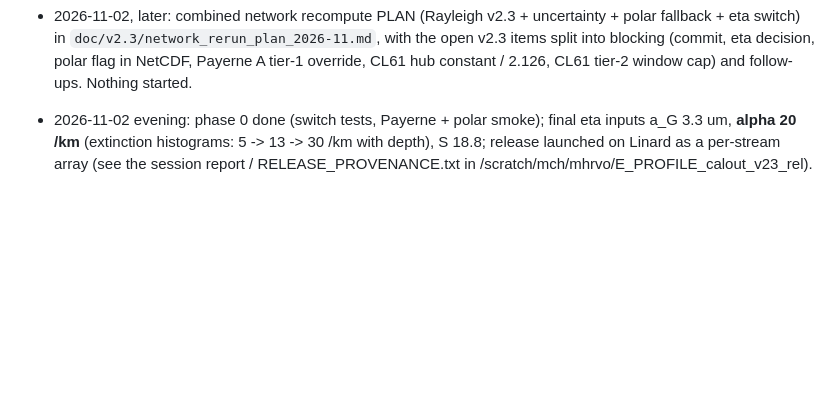
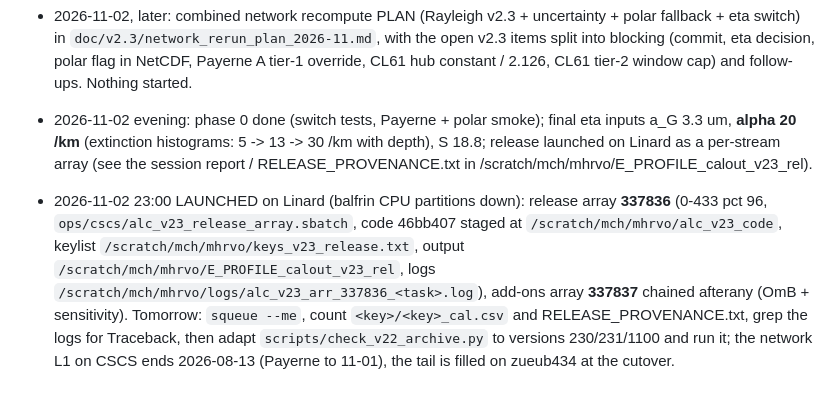
Before and after one commit to MeteoSwiss/ALC_rayleigh_calibration, a Markdown page: doc/reports/eta_study_HANDOFF.md, the part around the change. Rendered like a GitHub page; blank space fills up the shorter version.

Commit message:
handoff: v2.3 release launched on Linard (arrays 337836 / 337837)
Co-Authored-By: Claude Fable 5.1 <noreply@anthropic.com>

```diff
--- a/doc/reports/eta_study_HANDOFF.md
+++ b/doc/reports/eta_study_HANDOFF.md
@@ -65,3 +65,5 @@ See doc/reports/eta_payerne_gap_2026-11-02.md. The +7.8 pct was the 6-session v1
 - 2026-11-02, later: combined network recompute PLAN (Rayleigh v2.3 + uncertainty + polar fallback + eta switch) in `doc/v2.3/network_rerun_plan_2026-11.md`, with the open v2.3 items split into blocking (commit, eta decision, polar flag in NetCDF, Payerne A tier-1 override, CL61 hub constant / 2.126, CL61 tier-2 window cap) and follow-ups. Nothing started.
 
 - 2026-11-02 evening: phase 0 done (switch tests, Payerne + polar smoke); final eta inputs a_G 3.3 um, **alpha 20 /km** (extinction histograms: 5 -> 13 -> 30 /km with depth), S 18.8; release launched on Linard as a per-stream array (see the session report / RELEASE_PROVENANCE.txt in /scratch/mch/mhrvo/E_PROFILE_calout_v23_rel).
+
+- 2026-11-02 23:00 LAUNCHED on Linard (balfrin CPU partitions down): release array **337836** (0-433 pct 96, `ops/cscs/alc_v23_release_array.sbatch`, code 46bb407 staged at `/scratch/mch/mhrvo/alc_v23_code`, keylist `/scratch/mch/mhrvo/keys_v23_release.txt`, output `/scratch/mch/mhrvo/E_PROFILE_calout_v23_rel`, logs `/scratch/mch/mhrvo/logs/alc_v23_arr_337836_<task>.log`), add-ons array **337837** chained afterany (OmB + sensitivity). Tomorrow: `squeue --me`, count `<key>/<key>_cal.csv` and RELEASE_PROVENANCE.txt, grep the logs for Traceback, then adapt `scripts/check_v22_archive.py` to versions 230/231/1100 and run it; the network L1 on CSCS ends 2026-08-13 (Payerne to 11-01), the tail is filled on zueub434 at the cutover.
```
